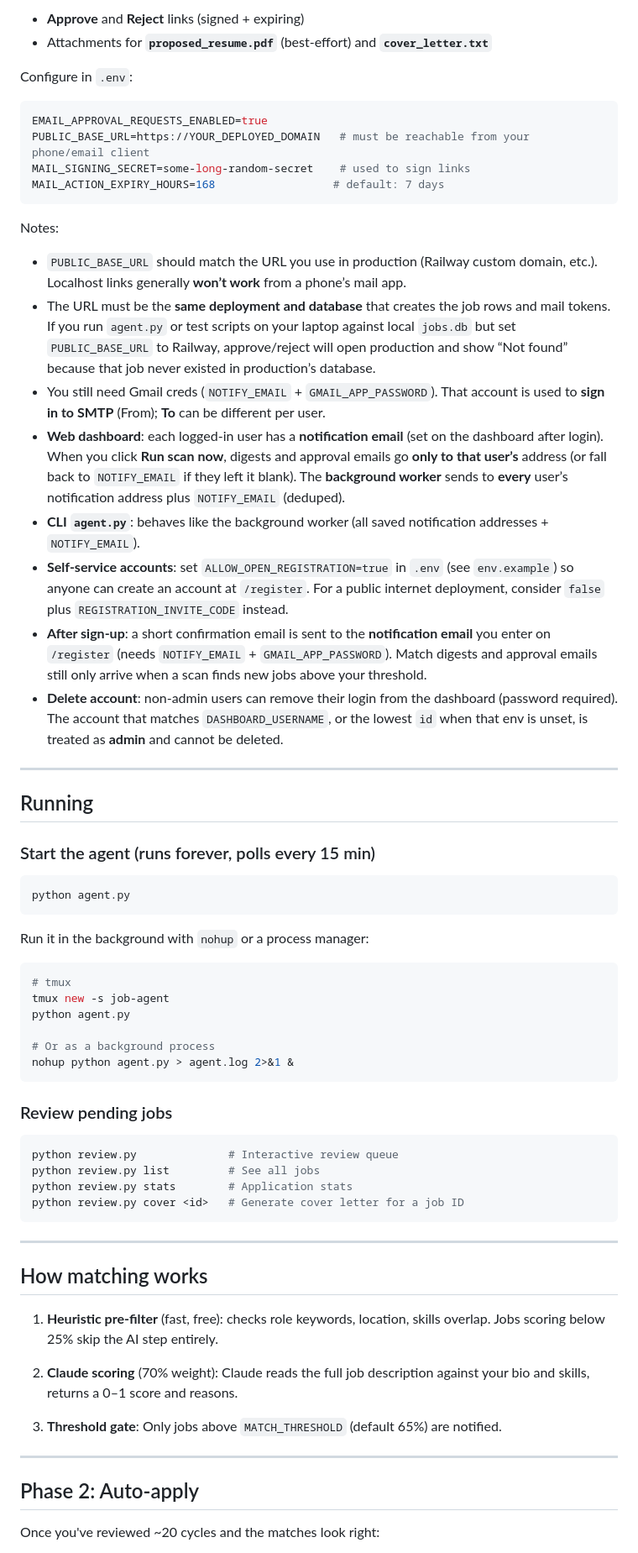
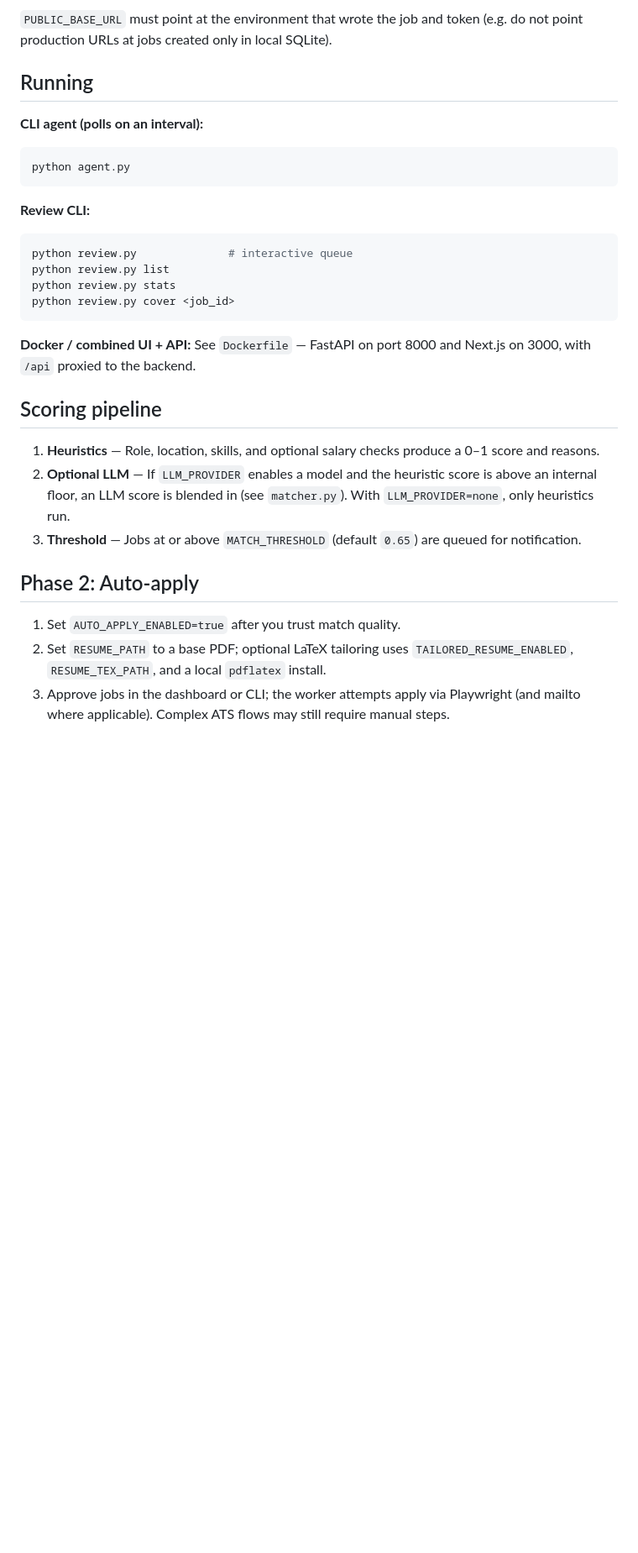
Before and after one commit to fatinm1/Applyd, a Markdown page: README.md, the part around one of its changes. Shown at 84% size. Rendered like a GitHub page; blank space fills up the shorter version.

````diff
--- a/README.md
+++ b/README.md
@@ -80,72 +58,34 @@ When enabled, Applyd sends **one email per new match** that includes:
 
-- **Approve** and **Reject** links (signed + expiring)
-- Attachments for **`proposed_resume.pdf`** (best-effort) and **`cover_letter.txt`**
-
-Configure in `.env`:
-
-```bash
-EMAIL_APPROVAL_REQUESTS_ENABLED=true
-PUBLIC_BASE_URL=https://YOUR_DEPLOYED_DOMAIN   # must be reachable from your phone/email client
-MAIL_SIGNING_SECRET=some-long-random-secret    # used to sign links
-MAIL_ACTION_EXPIRY_HOURS=168                  # default: 7 days
-```
-
-Notes:
-
-- `PUBLIC_BASE_URL` should match the URL you use in production (Railway custom domain, etc.). Localhost links generally **won’t work** from a phone’s mail app.
-- The URL must be the **same deployment and database** that creates the job rows and mail tokens. If you run `agent.py` or test scripts on your laptop against local `jobs.db` but set `PUBLIC_BASE_URL` to Railway, approve/reject will open production and show “Not found” because that job never existed in production’s database.
-- You still need Gmail creds (`NOTIFY_EMAIL` + `GMAIL_APP_PASSWORD`). That account is used to **sign in to SMTP** (From); **To** can be different per user.
-- **Web dashboard**: each logged-in user has a **notification email** (set on the dashboard after login). When you click **Run scan now**, digests and approval emails go **only to that user’s** address (or fall back to `NOTIFY_EMAIL` if they left it blank). The **background worker** sends to **every** user’s notification address plus `NOTIFY_EMAIL` (deduped).
-- **CLI `agent.py`**: behaves like the background worker (all saved notification addresses + `NOTIFY_EMAIL`).
-- **Self-service accounts**: set `ALLOW_OPEN_REGISTRATION=true` in `.env` (see `env.example`) so anyone can create an account at `/register`. For a public internet deployment, consider `false` plus `REGISTRATION_INVITE_CODE` instead.
-- **After sign-up**: a short confirmation email is sent to the **notification email** you enter on `/register` (needs `NOTIFY_EMAIL` + `GMAIL_APP_PASSWORD`). Match digests and approval emails still only arrive when a scan finds new jobs above your threshold.
-- **Delete account**: non-admin users can remove their login from the dashboard (password required). The account that matches `DASHBOARD_USERNAME`, or the lowest `id` when that env is unset, is treated as **admin** and cannot be deleted.
-
----
+`PUBLIC_BASE_URL` must point at the environment that wrote the job and token (e.g. do not point production URLs at jobs created only in local SQLite).
 
 ## Running
 
-### Start the agent (runs forever, polls every 15 min)
+**CLI agent (polls on an interval):**
 
 ```bash
 python agent.py
 ```
 
-Run it in the background with `nohup` or a process manager:
+**Review CLI:**
 
 ```bash
-# tmux
-tmux new -s job-agent
-python agent.py
-
-# Or as a background process
-nohup python agent.py > agent.log 2>&1 &
+python review.py              # interactive queue
+python review.py list
+python review.py stats
+python review.py cover <job_id>
 ```
 
-### Review pending jobs
+**Docker / combined UI + API:** See `Dockerfile` — FastAPI on port 8000 and Next.js on 3000, with `/api` proxied to the backend.
 
-```bash
-python review.py              # Interactive review queue
-python review.py list         # See all jobs
-python review.py stats        # Application stats
-python review.py cover <id>   # Generate cover letter for a job ID
-```
+## Scoring pipeline
 
----
-
-## How matching works
-
-1. **Heuristic pre-filter** (fast, free): checks role keywords, location, skills overlap.
-   Jobs scoring below 25% skip the AI step entirely.
-
-2. **Claude scoring** (70% weight): Claude reads the full job description against your
-   bio and skills, returns a 0–1 score and reasons.
-
-3. **Threshold gate**: Only jobs above `MATCH_THRESHOLD` (default 65%) are notified.
-
----
+1. **Heuristics** — Role, location, skills, and optional salary checks produce a 0–1 score and reasons.
+2. **Optional LLM** — If `LLM_PROVIDER` enables a model and the heuristic score is above an internal floor, an LLM score is blended in (see `matcher.py`). With `LLM_PROVIDER=none`, only heuristics run.
+3. **Threshold** — Jobs at or above `MATCH_THRESHOLD` (default `0.65`) are queued for notification.
 
 ## Phase 2: Auto-apply
 
-Once you've reviewed ~20 cycles and the matches look right:
+1. Set `AUTO_APPLY_ENABLED=true` after you trust match quality.
+2. Set `RESUME_PATH` to a base PDF; optional LaTeX tailoring uses `TAILORED_RESUME_ENABLED`, `RESUME_TEX_PATH`, and a local `pdflatex` install.
+3. Approve jobs in the dashboard or CLI; the worker attempts apply via Playwright (and mailto where applicable). Complex ATS flows may still require manual steps.
 
````
Also changed, not shown: other parts of README.md (+44 -88 lines).
